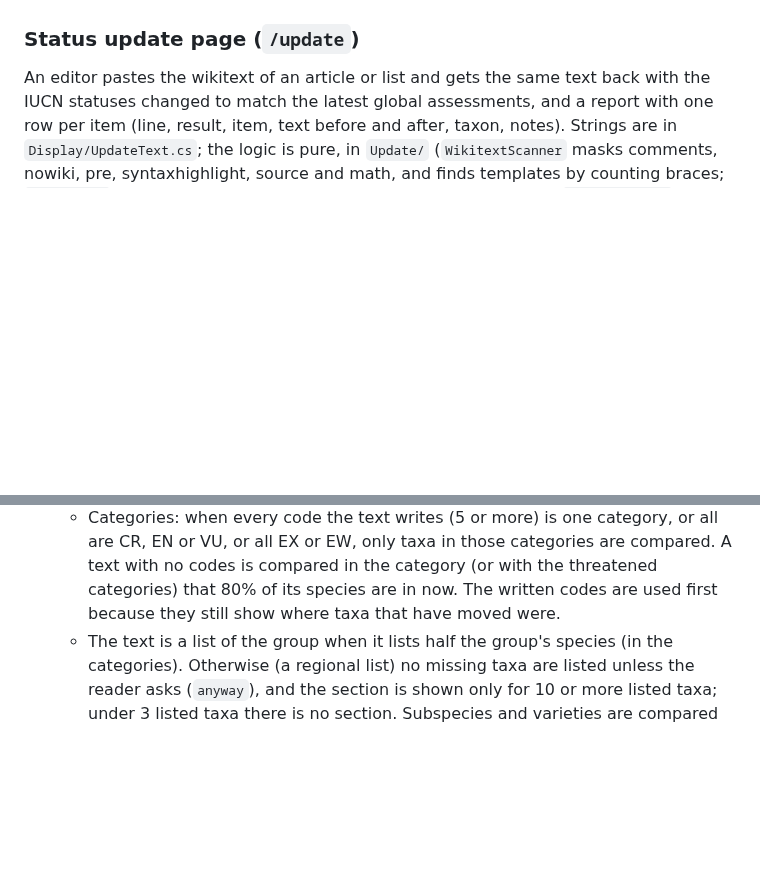
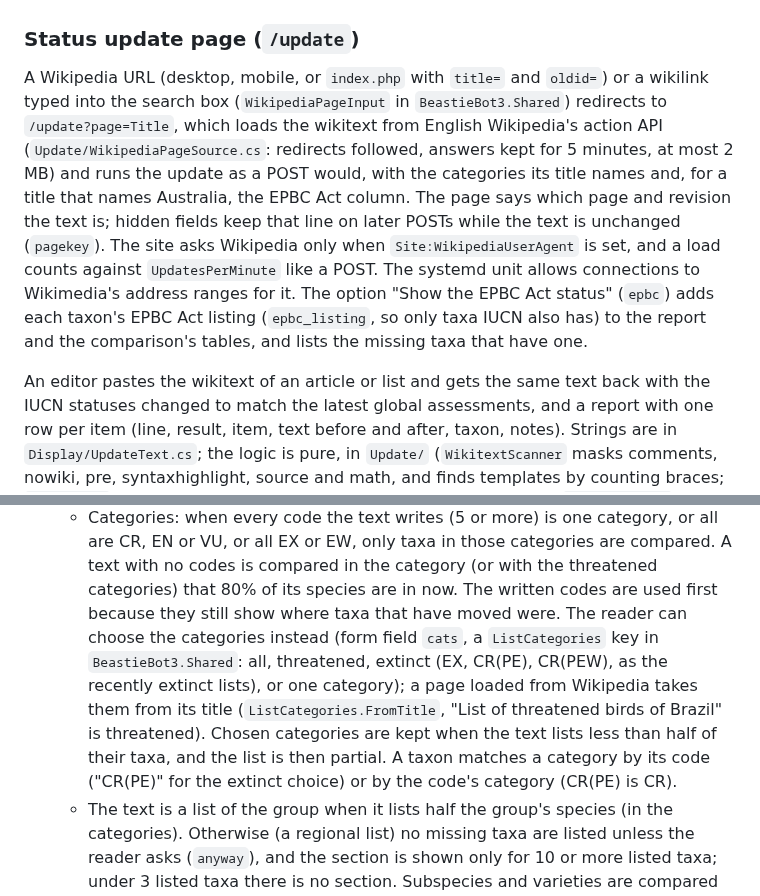
Before and after one commit to pengowray/BeastieBot3, a Markdown page: docs/public-site.md, 2 parts joined by grey strips. GitHub-like rendering; blank space fills up the shorter version.

Commit message:
Docs: loading a page from Wikipedia, the category choice and the EPBC Act column on /update

```diff
--- a/docs/public-site.md
+++ b/docs/public-site.md
@@ -1416,6 +1416,19 @@ button opens its help text and Escape closes it). It is not part of `dotnet test
    screenshots.
 
 ### Status update page (`/update`)
+
+A Wikipedia URL (desktop, mobile, or `index.php` with `title=` and `oldid=`) or a wikilink typed
+into the search box (`WikipediaPageInput` in `BeastieBot3.Shared`) redirects to
+`/update?page=Title`, which loads the wikitext from English Wikipedia's action API
+(`Update/WikipediaPageSource.cs`: redirects followed, answers kept for 5 minutes, at most 2 MB)
+and runs the update as a POST would, with the categories its title names and, for a title that
+names Australia, the EPBC Act column. The page says which page and revision the text is; hidden
+fields keep that line on later POSTs while the text is unchanged (`pagekey`). The site asks
+Wikipedia only when `Site:WikipediaUserAgent` is set, and a load counts against
+`UpdatesPerMinute` like a POST. The systemd unit allows connections to Wikimedia's address ranges
+for it. The option "Show the EPBC Act status" (`epbc`) adds each taxon's EPBC Act listing
+(`epbc_listing`, so only taxa IUCN also has) to the report and the comparison's tables, and lists
+the missing taxa that have one.
 
 An editor pastes the wikitext of an article or list and gets the same text back with the IUCN
 statuses changed to match the latest global assessments, and a report with one row per item (line,
@@ -1547,6 +1560,13 @@ colspan and rowspan; `StatusUpdater` decides the edits, and `StatusTaxonResolver
     VU, or all EX or EW, only taxa in those categories are compared. A text with no codes is
     compared in the category (or with the threatened categories) that 80% of its species are in
     now. The written codes are used first because they still show where taxa that have moved were.
+    The reader can choose the categories instead (form field `cats`, a `ListCategories` key in
+    `BeastieBot3.Shared`: all, threatened, extinct (EX, CR(PE), CR(PEW), as the recently extinct
+    lists), or one category); a page loaded from Wikipedia takes them from its title
+    (`ListCategories.FromTitle`, "List of threatened birds of Brazil" is threatened). Chosen
+    categories are kept when the text lists less than half of their taxa, and the list is then
+    partial. A taxon matches a category by its code ("CR(PE)" for the extinct choice) or by the
+    code's category (CR(PE) is CR).
   - The text is a list of the group when it lists half the group's species (in the categories).
     Otherwise (a regional list) no missing taxa are listed unless the reader asks (`anyway`), and the
     section is shown only for 10 or more listed taxa; under 3 listed taxa there is no section.
```
Also changed, not shown: CLAUDE.md (+1 -1 lines).
